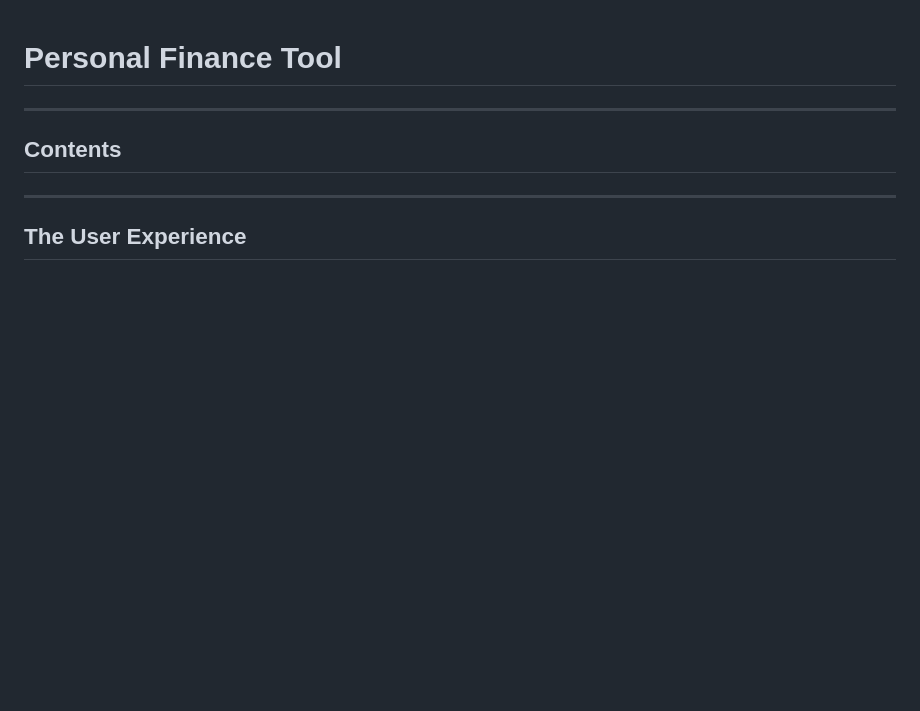
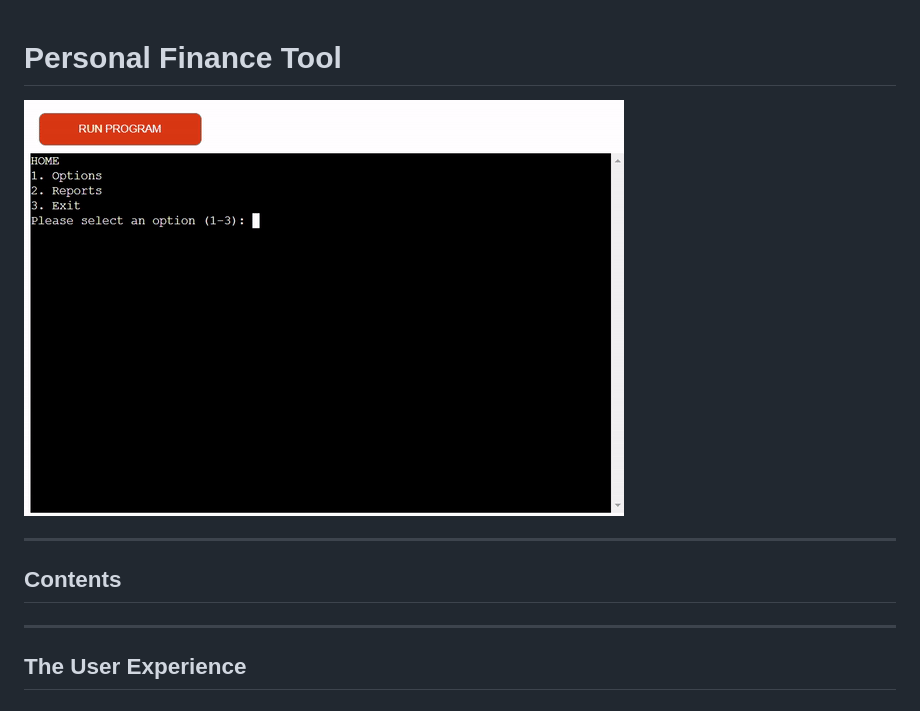
Before and after one commit to Jxkeorton/personal-finance, a Markdown page: README.md, the part around the change. Drawn GitHub-style; pictures changed too: docs/personal-finance-gif.gif (added); blank space fills up the shorter version.

Commit message:
Add gif to readme

```diff
--- a/README.md
+++ b/README.md
@@ -1,4 +1,7 @@
 # Personal Finance Tool
+
+![Gif](./docs/personal-finance-gif.gif)
+
 
 ******
 
```
